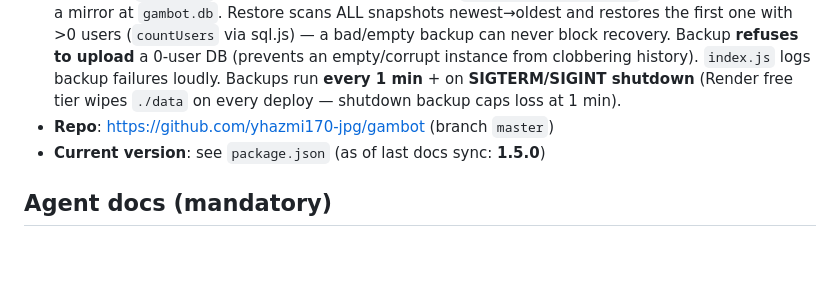
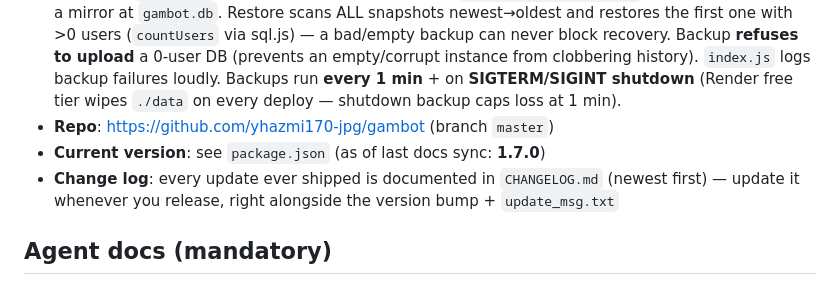
Before and after one commit to yhazmi170-jpg/gambot, a Markdown page: AGENTS.md, the part around the change. Drawn GitHub-style; blank space fills up the shorter version.

Commit message:
docs: add CHANGELOG.md with complete update history (v0.x->v1.7.0); sync AGENTS/HANDOFF to v1.7.0

```diff
--- a/AGENTS.md
+++ b/AGENTS.md
@@ -9,7 +9,8 @@
 - **DB**: SQLite via sql.js at `DB_PATH` (env, default `./data` on Render; ephemeral on free tier → hourly GitHub backup + boot-restore is the data safety net). Backed up to GitHub every hour.
 - **Backups**: `backup.js` writes timestamped snapshots (`backups/gambot-<ts>.db`, never overwritten) + a mirror at `gambot.db`. Restore scans ALL snapshots newest→oldest and restores the first one with >0 users (`countUsers` via sql.js) — a bad/empty backup can never block recovery. Backup **refuses to upload** a 0-user DB (prevents an empty/corrupt instance from clobbering history). `index.js` logs backup failures loudly. Backups run **every 1 min** + on **SIGTERM/SIGINT shutdown** (Render free tier wipes `./data` on every deploy — shutdown backup caps loss at 1 min).
 - **Repo**: https://github.com/yhazmi170-jpg/gambot (branch `master`)
-- **Current version**: see `package.json` (as of last docs sync: **1.5.0**)
+- **Current version**: see `package.json` (as of last docs sync: **1.7.0**)
+- **Change log**: every update ever shipped is documented in `CHANGELOG.md` (newest first) — update it whenever you release, right alongside the version bump + `update_msg.txt`
 
 ## Agent docs (mandatory)
 - **Always keep markdown in sync** after meaningful work:
```
Also changed, not shown: CHANGELOG.md (added, +138 -0 lines), HANDOFF.md (+3 -3 lines).
